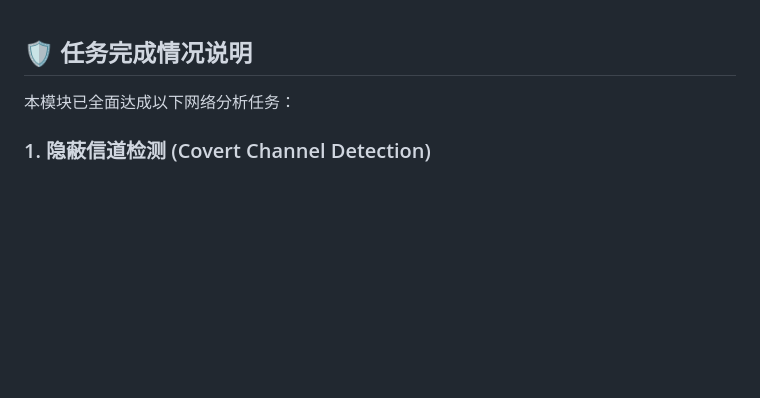
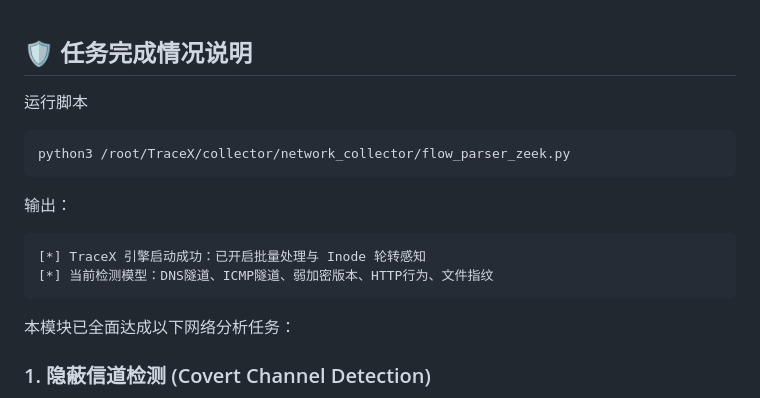
Before and after one commit to U-Petrichor/TraceX, a Markdown page: docs/组员2网络流量采集已完成.md, the part around the change. Drawn GitHub-style; blank space fills up the shorter version.

Commit message:
组员2的网络流量采集任务完成

````diff
--- a/docs/组员2网络流量采集已完成.md
+++ b/docs/组员2网络流量采集已完成.md
@@ -1,4 +1,15 @@
 ## 🛡️ 任务完成情况说明
+
+运行脚本
+```Bash
+python3 /root/TraceX/collector/network_collector/flow_parser_zeek.py
+```
+
+输出：
+```Plaintext
+[*] TraceX 引擎启动成功：已开启批量处理与 Inode 轮转感知
+[*] 当前检测模型：DNS隧道、ICMP隧道、弱加密版本、HTTP行为、文件指纹
+```
 
 本模块已全面达成以下网络分析任务：
 
````
